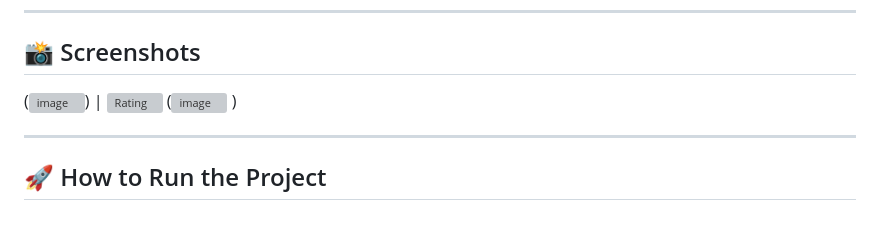
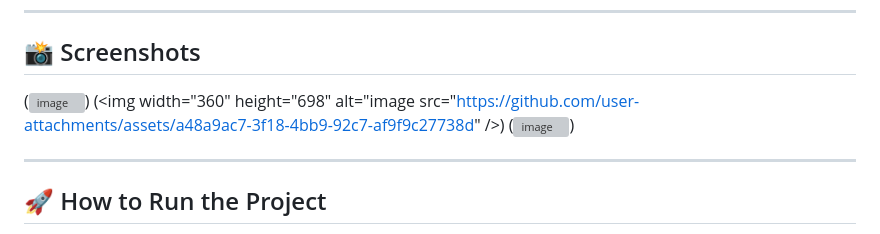
Before and after one commit to AzizAlizade473/Oba-Hackathon, a Markdown page: README.md, the part around the change. GitHub-like rendering; grey boxes are pictures that could not be loaded.

```diff
--- a/README.md
+++ b/README.md
@@ -71,9 +71,9 @@ This prototype is built as a **High-Fidelity Mobile Simulation** using a lightwe
 
 
 
-(<img width="382" height="728" alt="image" src="https://github.com/user-attachments/assets/1476f842-00b3-42e8-ae07-61f62a6554d3" />) | ![Rating](<img width="360" height="698" alt="image       src="https://github.com/user-attachments/assets/a48a9ac7-3f18-4bb9-92c7-af9f9c27738d" />
-) (<img width="382" height="743" alt="image" src="https://github.com/user-attachments/assets/efe93e2e-b011-42f5-9088-e545fab3319b" />
-)
+(<img width="382" height="728" alt="image" src="https://github.com/user-attachments/assets/1476f842-00b3-42e8-ae07-61f62a6554d3" />)
+(<img width="360" height="698" alt="image  src="https://github.com/user-attachments/assets/a48a9ac7-3f18-4bb9-92c7-af9f9c27738d" />)
+(<img width="382" height="743" alt="image" src="https://github.com/user-attachments/assets/efe93e2e-b011-42f5-9088-e545fab3319b" />)
 
 ---
 
```
